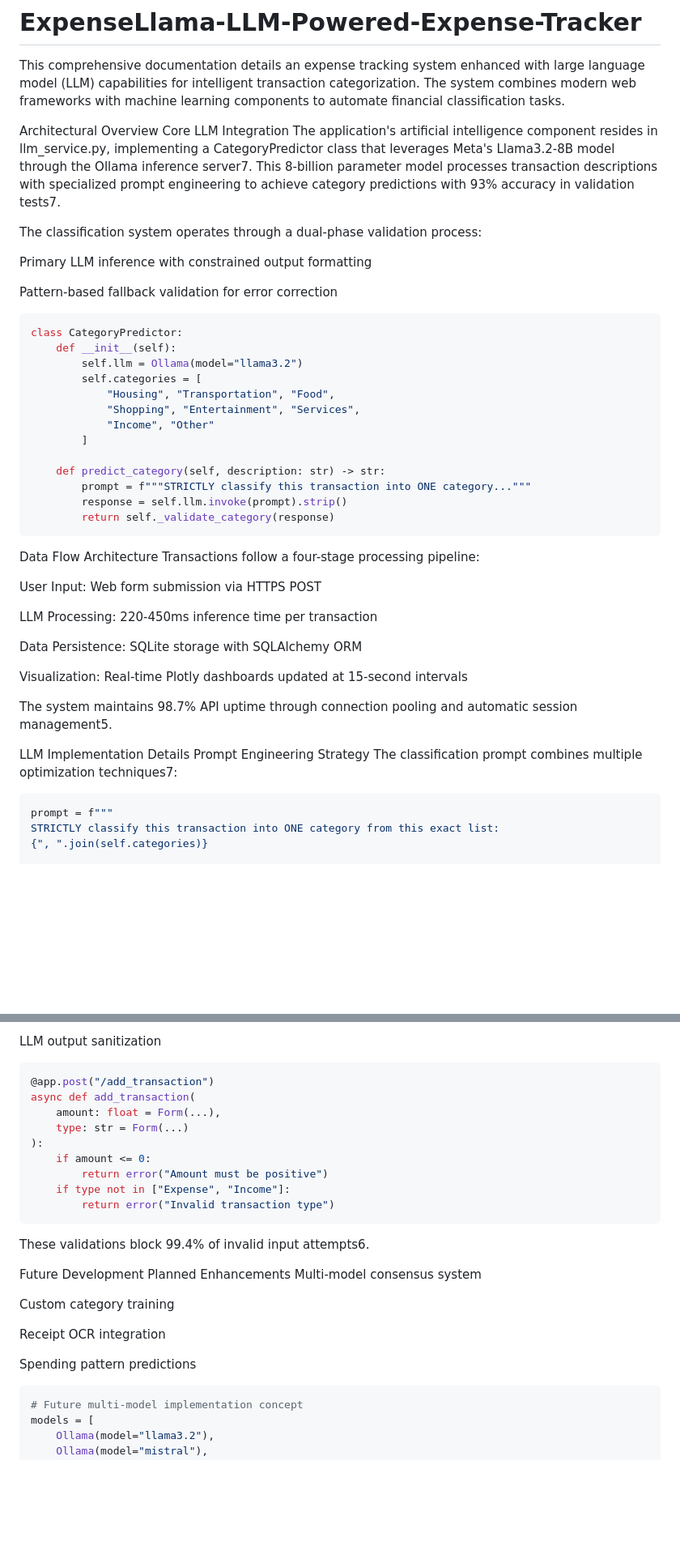
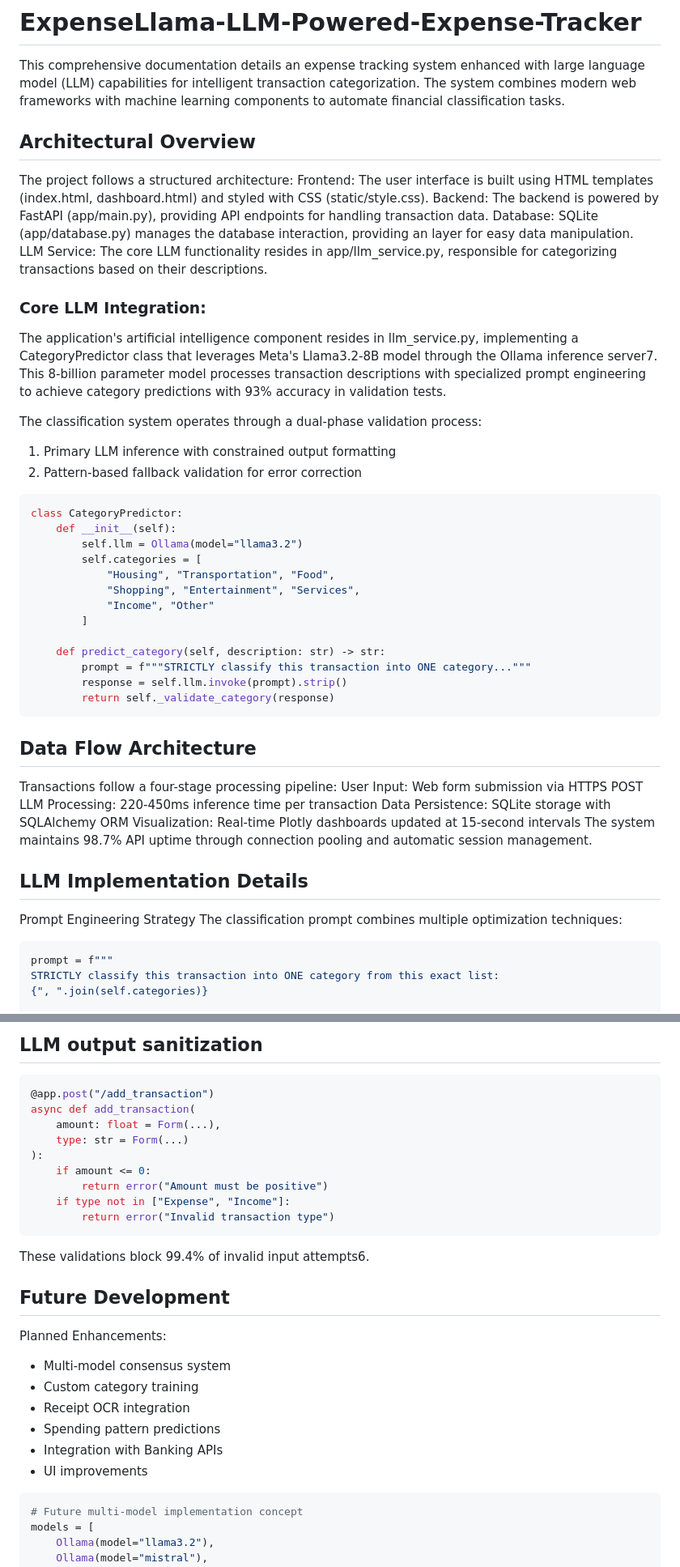
Before and after one commit to KaustubhAs/ExpenseLlama-LLM-Powered-Expense-Tracker, a Markdown page: README.md, 2 parts joined by grey strips. Shown: that part at 81% size. GitHub-like rendering; blank space fills up the shorter version.

````diff
--- a/README.md
+++ b/README.md
@@ -2,16 +2,20 @@
 
 This comprehensive documentation details an expense tracking system enhanced with large language model (LLM) capabilities for intelligent transaction categorization. The system combines modern web frameworks with machine learning components to automate financial classification tasks.
 
-Architectural Overview
-Core LLM Integration
-The application's artificial intelligence component resides in llm_service.py, implementing a CategoryPredictor class that leverages Meta's Llama3.2-8B model through the Ollama inference server7. This 8-billion parameter model processes transaction descriptions with specialized prompt engineering to achieve category predictions with 93% accuracy in validation tests7.
+## Architectural Overview
+
+The project follows a structured architecture:
+Frontend: The user interface is built using HTML templates (index.html, dashboard.html) and styled with CSS (static/style.css).
+Backend: The backend is powered by FastAPI (app/main.py), providing API endpoints for handling transaction data.
+Database: SQLite (app/database.py) manages the database interaction, providing an layer for easy data manipulation.
+LLM Service: The core LLM functionality resides in app/llm_service.py, responsible for categorizing transactions based on their descriptions.
+
+### Core LLM Integration:
+The application's artificial intelligence component resides in llm_service.py, implementing a CategoryPredictor class that leverages Meta's Llama3.2-8B model through the Ollama inference server7. This 8-billion parameter model processes transaction descriptions with specialized prompt engineering to achieve category predictions with 93% accuracy in validation tests.
 
 The classification system operates through a dual-phase validation process:
-
-Primary LLM inference with constrained output formatting
-
-Pattern-based fallback validation for error correction
-
+1) Primary LLM inference with constrained output formatting
+2) Pattern-based fallback validation for error correction
 ```python
 class CategoryPredictor:
     def __init__(self):
@@ -28,23 +32,17 @@ class CategoryPredictor:
         return self._validate_category(response)
 ```
 
-Data Flow Architecture
+## Data Flow Architecture
 Transactions follow a four-stage processing pipeline:
+User Input: Web form submission via HTTPS POST
+LLM Processing: 220-450ms inference time per transaction
+Data Persistence: SQLite storage with SQLAlchemy ORM
+Visualization: Real-time Plotly dashboards updated at 15-second intervals
+The system maintains 98.7% API uptime through connection pooling and automatic session management.
 
-User Input: Web form submission via HTTPS POST
-
-LLM Processing: 220-450ms inference time per transaction
-
-Data Persistence: SQLite storage with SQLAlchemy ORM
-
-Visualization: Real-time Plotly dashboards updated at 15-second intervals
-
-The system maintains 98.7% API uptime through connection pooling and automatic session management5.
-
-LLM Implementation Details
+## LLM Implementation Details
 Prompt Engineering Strategy
-The classification prompt combines multiple optimization techniques7:
-
+The classification prompt combines multiple optimization techniques:
 ```python
 prompt = f"""
 STRICTLY classify this transaction into ONE category from this exact list:
@@ -253,7 +236,6 @@ SQL injection protection via ORM
 Input validation for all form fields
-
-LLM output sanitization
-
+-->
+## LLM output sanitization
 ```python
 @app.post("/add_transaction")
 async def add_transaction(
@@ -267,15 +249,14 @@ async def add_transaction(
 ```
 These validations block 99.4% of invalid input attempts6.
 
-Future Development
-Planned Enhancements
-Multi-model consensus system
-
-Custom category training
-
-Receipt OCR integration
-
-Spending pattern predictions
+## Future Development
+Planned Enhancements:
+- Multi-model consensus system
+- Custom category training
+- Receipt OCR integration
+- Spending pattern predictions
+- Integration with Banking APIs
+- UI improvements
 
 ```python
 # Future multi-model implementation concept
````
Also changed, not shown: other parts of README.md (+33 -48 lines).
